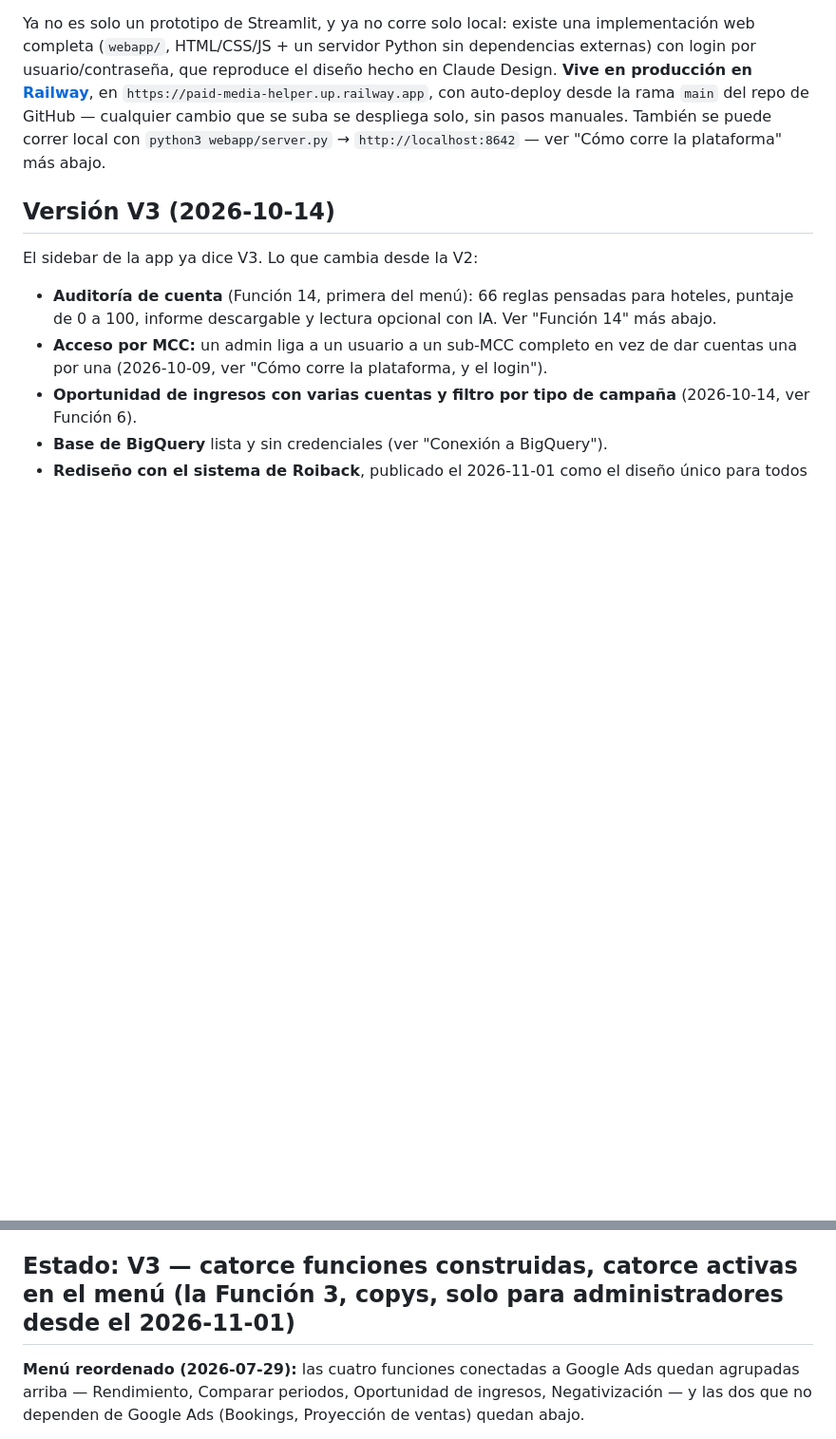
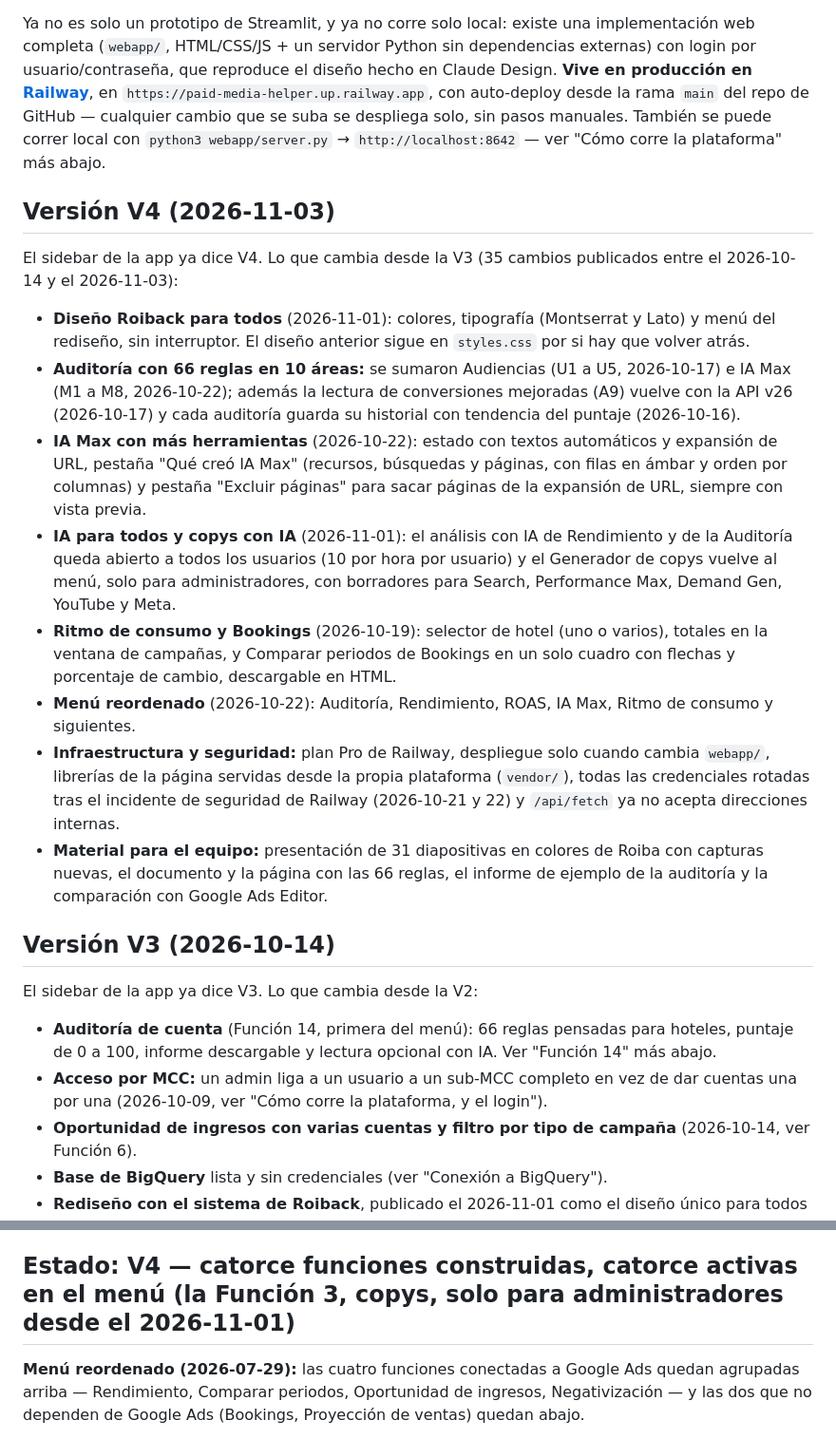
Before and after one commit to cesarvasquezlopez85-coder/paid-media-helper, a Markdown page: OUTPUTS/plataforma-google-ads/Resumen_Proyecto.md, 2 parts joined by grey strips. Shown at 95% size. Drawn GitHub-style; blank space fills up the shorter version.

Commit message:
Documentación: notas de la versión V4
Co-Authored-By: Claude Sonnet 5.5 <noreply@anthropic.com>

```diff
--- a/OUTPUTS/plataforma-google-ads/Resumen_Proyecto.md
+++ b/OUTPUTS/plataforma-google-ads/Resumen_Proyecto.md
@@ -7,6 +7,19 @@ Una herramienta interna para que cualquier persona del equipo suba archivos de u
 El generador de copys de anuncio desde una URL estuvo oculto del menú desde el 2026-07-13 y volvió el 2026-11-01 con generación con IA, solo para administradores (ver "Función 3" más abajo y `roadmap.md`).
 
 Ya no es solo un prototipo de Streamlit, y ya no corre solo local: existe una implementación web completa (`webapp/`, HTML/CSS/JS + un servidor Python sin dependencias externas) con login por usuario/contraseña, que reproduce el diseño hecho en Claude Design. **Vive en producción en [Railway](https://railway.app)**, en `https://paid-media-helper.up.railway.app`, con auto-deploy desde la rama `main` del repo de GitHub — cualquier cambio que se suba se despliega solo, sin pasos manuales. También se puede correr local con `python3 webapp/server.py` → `http://localhost:8642` — ver "Cómo corre la plataforma" más abajo.
+
+## Versión V4 (2026-11-03)
+
+El sidebar de la app ya dice V4. Lo que cambia desde la V3 (35 cambios publicados entre el 2026-10-14 y el 2026-11-03):
+
+- **Diseño Roiback para todos** (2026-11-01): colores, tipografía (Montserrat y Lato) y menú del rediseño, sin interruptor. El diseño anterior sigue en `styles.css` por si hay que volver atrás.
+- **Auditoría con 66 reglas en 10 áreas:** se sumaron Audiencias (U1 a U5, 2026-10-17) e IA Max (M1 a M8, 2026-10-22); además la lectura de conversiones mejoradas (A9) vuelve con la API v26 (2026-10-17) y cada auditoría guarda su historial con tendencia del puntaje (2026-10-16).
+- **IA Max con más herramientas** (2026-10-22): estado con textos automáticos y expansión de URL, pestaña "Qué creó IA Max" (recursos, búsquedas y páginas, con filas en ámbar y orden por columnas) y pestaña "Excluir páginas" para sacar páginas de la expansión de URL, siempre con vista previa.
+- **IA para todos y copys con IA** (2026-11-01): el análisis con IA de Rendimiento y de la Auditoría queda abierto a todos los usuarios (10 por hora por usuario) y el Generador de copys vuelve al menú, solo para administradores, con borradores para Search, Performance Max, Demand Gen, YouTube y Meta.
+- **Ritmo de consumo y Bookings** (2026-10-19): selector de hotel (uno o varios), totales en la ventana de campañas, y Comparar periodos de Bookings en un solo cuadro con flechas y porcentaje de cambio, descargable en HTML.
+- **Menú reordenado** (2026-10-22): Auditoría, Rendimiento, ROAS, IA Max, Ritmo de consumo y siguientes.
+- **Infraestructura y seguridad:** plan Pro de Railway, despliegue solo cuando cambia `webapp/`, librerías de la página servidas desde la propia plataforma (`vendor/`), todas las credenciales rotadas tras el incidente de seguridad de Railway (2026-10-21 y 22) y `/api/fetch` ya no acepta direcciones internas.
+- **Material para el equipo:** presentación de 31 diapositivas en colores de Roiba con capturas nuevas, el documento y la página con las 66 reglas, el informe de ejemplo de la auditoría y la comparación con Google Ads Editor.
 
 ## Versión V3 (2026-10-14)
 
@@ -28,7 +41,7 @@ Fue la versión del sidebar entre el 2026-07-29 y el 2026-10-14. El salto de V1
 - **Conectada de verdad desde el 2026-07-28** (no solo en modo simulado): la primera prueba contra una cuenta real de la agencia encontró y corrigió varios bugs reales (versión de API retirada, un parámetro no soportado, un nombre de campo equivocado, un filtro que dejaba fuera la mayoría de las cuentas del MCC) — ver el detalle completo en la sección de Función 1 más abajo y en `roadmap.md`.
 - Mientras las credenciales de Google no estén configuradas (o para cualquier cuenta de prueba), todo sigue funcionando en **modo simulado** — mismos botones, mismo flujo, datos de ejemplo en vez de reales.
 
-## Estado: V3 — catorce funciones construidas, catorce activas en el menú (la Función 3, copys, solo para administradores desde el 2026-11-01)
+## Estado: V4 — catorce funciones construidas, catorce activas en el menú (la Función 3, copys, solo para administradores desde el 2026-11-01)
 
 **Menú reordenado (2026-07-29):** las cuatro funciones conectadas a Google Ads quedan agrupadas arriba — Rendimiento, Comparar periodos, Oportunidad de ingresos, Negativización — y las dos que no dependen de Google Ads (Bookings, Proyección de ventas) quedan abajo.
 
```
Also changed, not shown: OUTPUTS/plataforma-google-ads/roadmap.md (+4 -1 lines).
